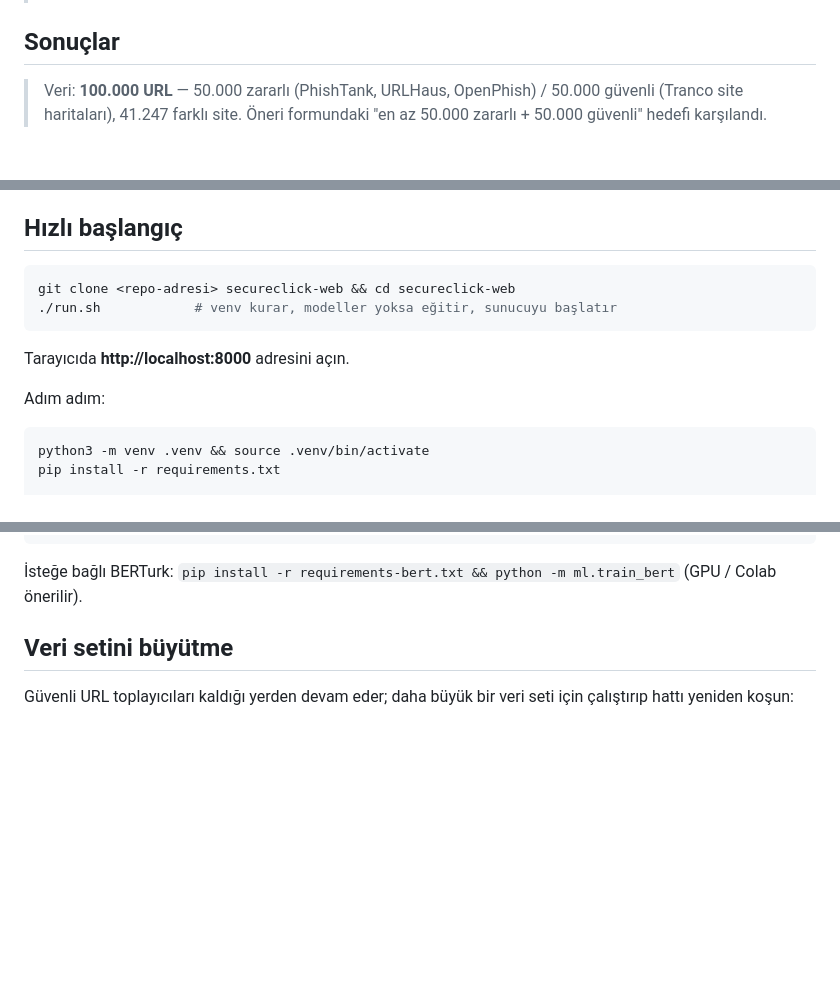
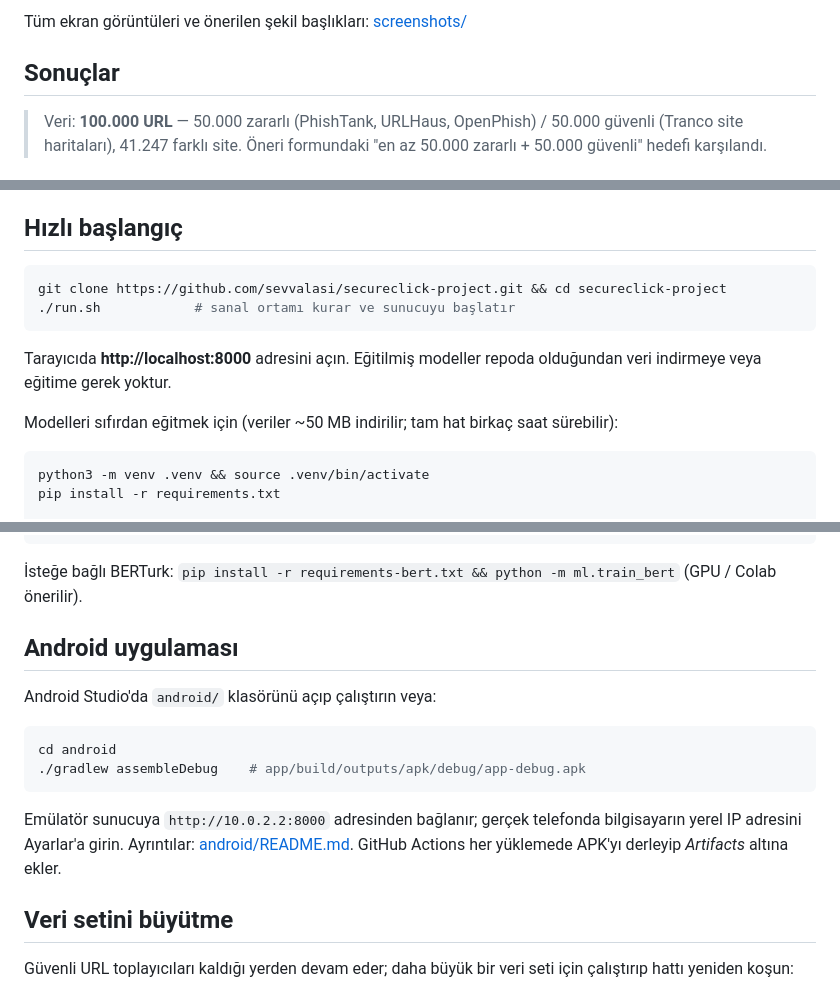
Before and after one commit to sevvalasi/secureclick-project, a Markdown page: README.md, 3 parts joined by grey strips. Rendered like a GitHub page; blank space fills up the shorter version.

Commit message:
README: ekran görüntüsü galerisi, repo adresi ve Android bölümü
Co-Authored-By: Claude Opus 5.5 <noreply@anthropic.com>

````diff
--- a/README.md
+++ b/README.md
@@ -8,3 +22,4 @@ URL yapısını, alan adı özelliklerini ve **Türkçe mesaj içeriğini** birl
+Tüm ekran görüntüleri ve önerilen şekil başlıkları: [screenshots/](screenshots/README.md)
 
 ## Sonuçlar
 
@@ -68,13 +83,13 @@ Tüm grafikler (ROC/PR, karışıklık matrisi, özellik önemleri) uygulamanın
 ## Hızlı başlangıç
 
 ```bash
-git clone <repo-adresi> secureclick-web && cd secureclick-web
-./run.sh            # venv kurar, modeller yoksa eğitir, sunucuyu başlatır
+git clone https://github.com/sevvalasi/secureclick-project.git && cd secureclick-project
+./run.sh            # sanal ortamı kurar ve sunucuyu başlatır
 ```
 
-Tarayıcıda **http://localhost:8000** adresini açın.
+Tarayıcıda **http://localhost:8000** adresini açın. Eğitilmiş modeller repoda olduğundan veri indirmeye veya eğitime gerek yoktur.
 
-Adım adım:
+Modelleri sıfırdan eğitmek için (veriler ~50 MB indirilir; tam hat birkaç saat sürebilir):
 
 ```bash
 python3 -m venv .venv && source .venv/bin/activate
@@ -96,6 +111,17 @@ pytest                             # testler
 ```
 
 İsteğe bağlı BERTurk: `pip install -r requirements-bert.txt && python -m ml.train_bert` (GPU / Colab önerilir).
+
+## Android uygulaması
+
+Android Studio'da `android/` klasörünü açıp çalıştırın veya:
+
+```bash
+cd android
+./gradlew assembleDebug    # app/build/outputs/apk/debug/app-debug.apk
+```
+
+Emülatör sunucuya `http://10.0.2.2:8000` adresinden bağlanır; gerçek telefonda bilgisayarın yerel IP adresini Ayarlar'a girin. Ayrıntılar: [android/README.md](android/README.md). GitHub Actions her yüklemede APK'yı derleyip *Artifacts* altına ekler.
 
 ## Veri setini büyütme
 
````
Also changed, not shown: other parts of README.md (+15 -0 lines).
